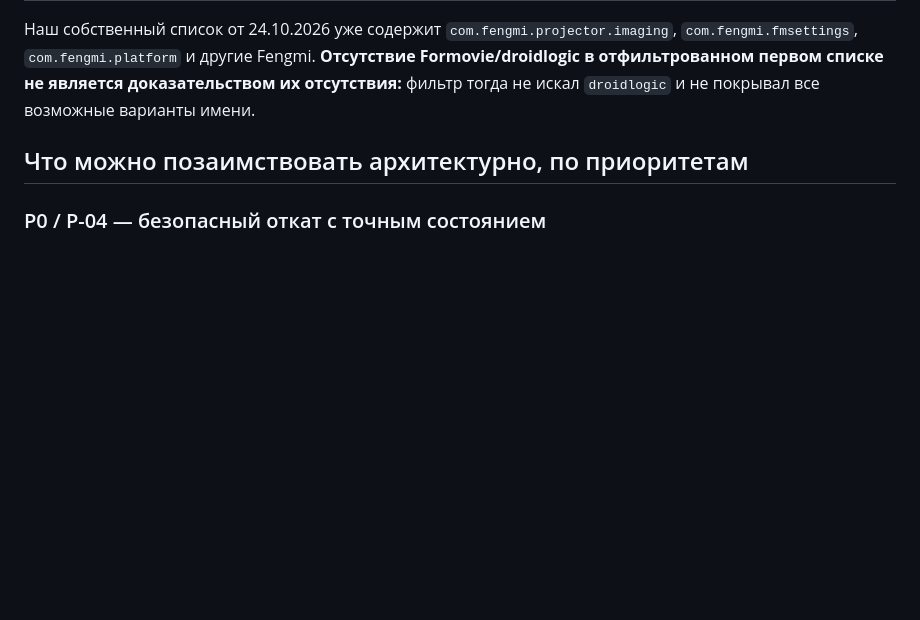
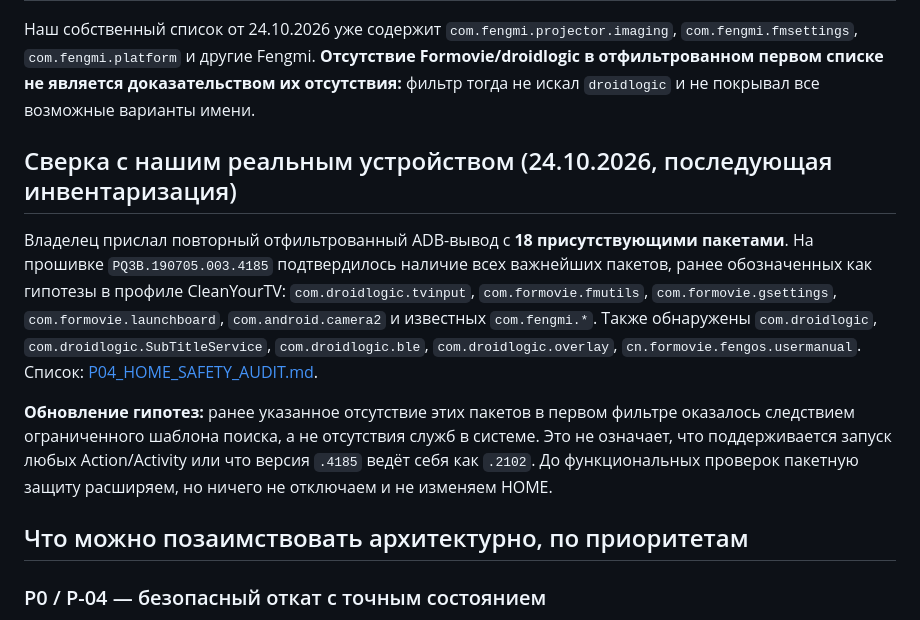
Before and after one commit to panasenkof/FreeMyProjector, a Markdown page: docs/CLEANYOURTV_MIPROJM05_RESEARCH.md, the part around the change. GitHub-like rendering; blank space fills up the shorter version.

Commit message:
docs(p04): record confirmed Formovie and Droidlogic packages for MiProjM05

```diff
--- a/docs/CLEANYOURTV_MIPROJM05_RESEARCH.md
+++ b/docs/CLEANYOURTV_MIPROJM05_RESEARCH.md
@@ -34,6 +34,12 @@
 | Список debloat | Перечислены рекомендательные, телеметрические и сторонние приложения, включая отключение штатного лаунчера | **Не применять** `disable.sh`, `disable.ps1` либо этот список на нашем устройстве. Данные являются наблюдениями, а не разрешённым планом деактивации |
 
 Наш собственный список от 24.10.2026 уже содержит `com.fengmi.projector.imaging`, `com.fengmi.fmsettings`, `com.fengmi.platform` и другие Fengmi. **Отсутствие Formovie/droidlogic в отфильтрованном первом списке не является доказательством их отсутствия:** фильтр тогда не искал `droidlogic` и не покрывал все возможные варианты имени.
+
+## Сверка с нашим реальным устройством (24.10.2026, последующая инвентаризация)
+
+Владелец прислал повторный отфильтрованный ADB-вывод с **18 присутствующими пакетами**. На прошивке `PQ3B.190705.003.4185` подтвердилось наличие всех важнейших пакетов, ранее обозначенных как гипотезы в профиле CleanYourTV: `com.droidlogic.tvinput`, `com.formovie.fmutils`, `com.formovie.gsettings`, `com.formovie.launchboard`, `com.android.camera2` и известных `com.fengmi.*`. Также обнаружены `com.droidlogic`, `com.droidlogic.SubTitleService`, `com.droidlogic.ble`, `com.droidlogic.overlay`, `cn.formovie.fengos.usermanual`. Список: [P04_HOME_SAFETY_AUDIT.md](P04_HOME_SAFETY_AUDIT.md).
+
+**Обновление гипотез:** ранее указанное отсутствие этих пакетов в первом фильтре оказалось следствием ограниченного шаблона поиска, а не отсутствия служб в системе. Это не означает, что поддерживается запуск любых Action/Activity или что версия `.4185` ведёт себя как `.2102`. До функциональных проверок пакетную защиту расширяем, но ничего не отключаем и не изменяем HOME.
 
 ## Что можно позаимствовать архитектурно, по приоритетам
 
```
